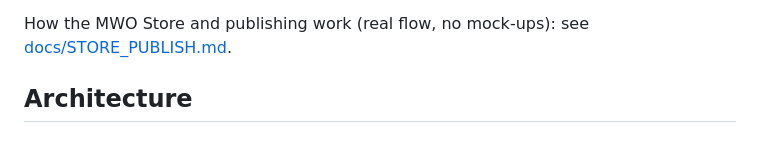
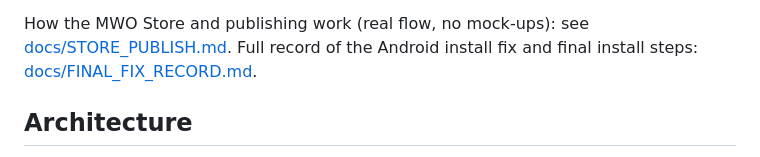
Before and after one commit to foxydev109-ux/mossywoss-os, a Markdown page: README.md, the part around the change. GitHub-like rendering.

```diff
--- a/README.md
+++ b/README.md
@@ -102,6 +102,8 @@ and inconsistent builds; the build now says which toolchain it used.
 
 How the MWO Store and publishing work (real flow, no mock-ups):
 see [docs/STORE_PUBLISH.md](docs/STORE_PUBLISH.md).
+Full record of the Android install fix and final install steps:
+[docs/FINAL_FIX_RECORD.md](docs/FINAL_FIX_RECORD.md).
 
 ## Architecture
 
```
Also changed, not shown: docs/FINAL_FIX_RECORD.md (added, +77 -0 lines), docs/STORE_PUBLISH.md (+54 -0 lines).
